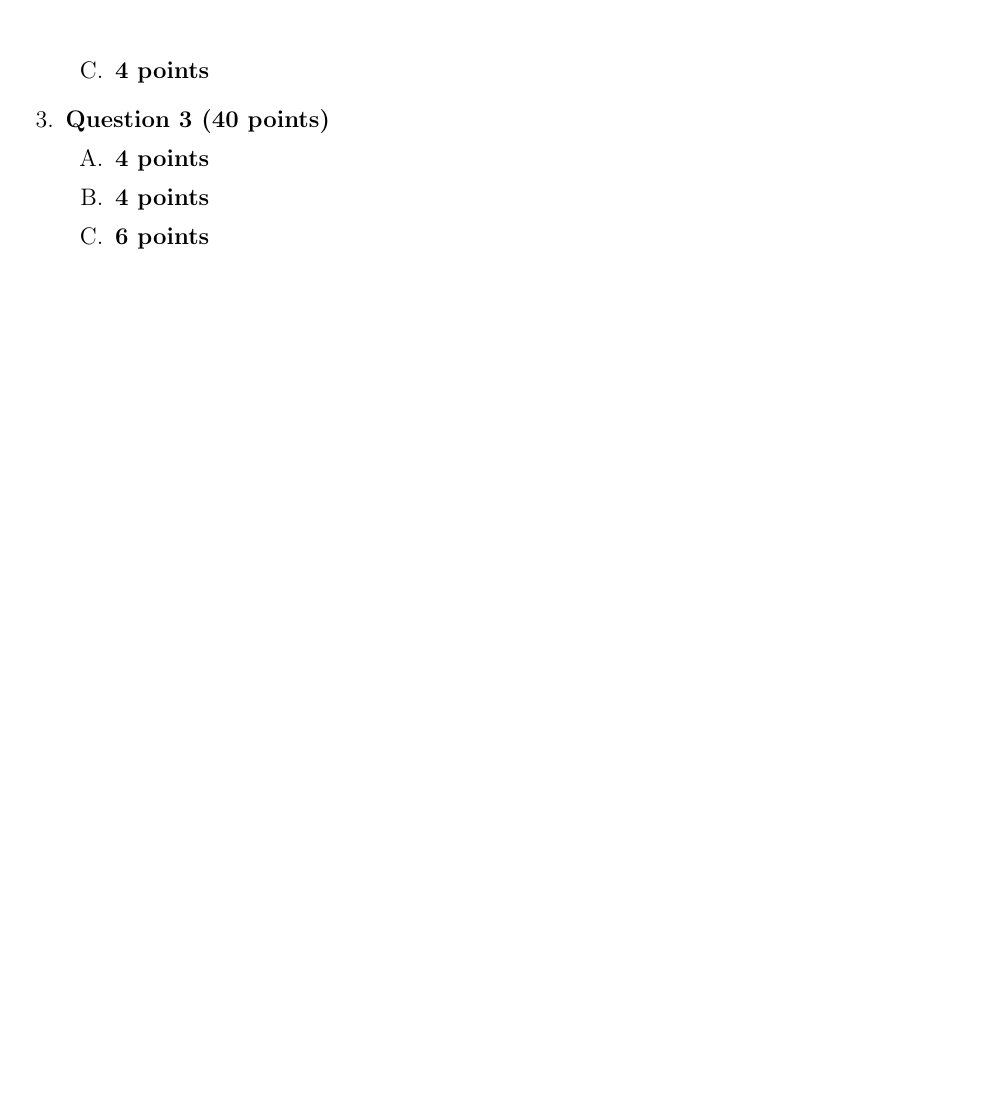
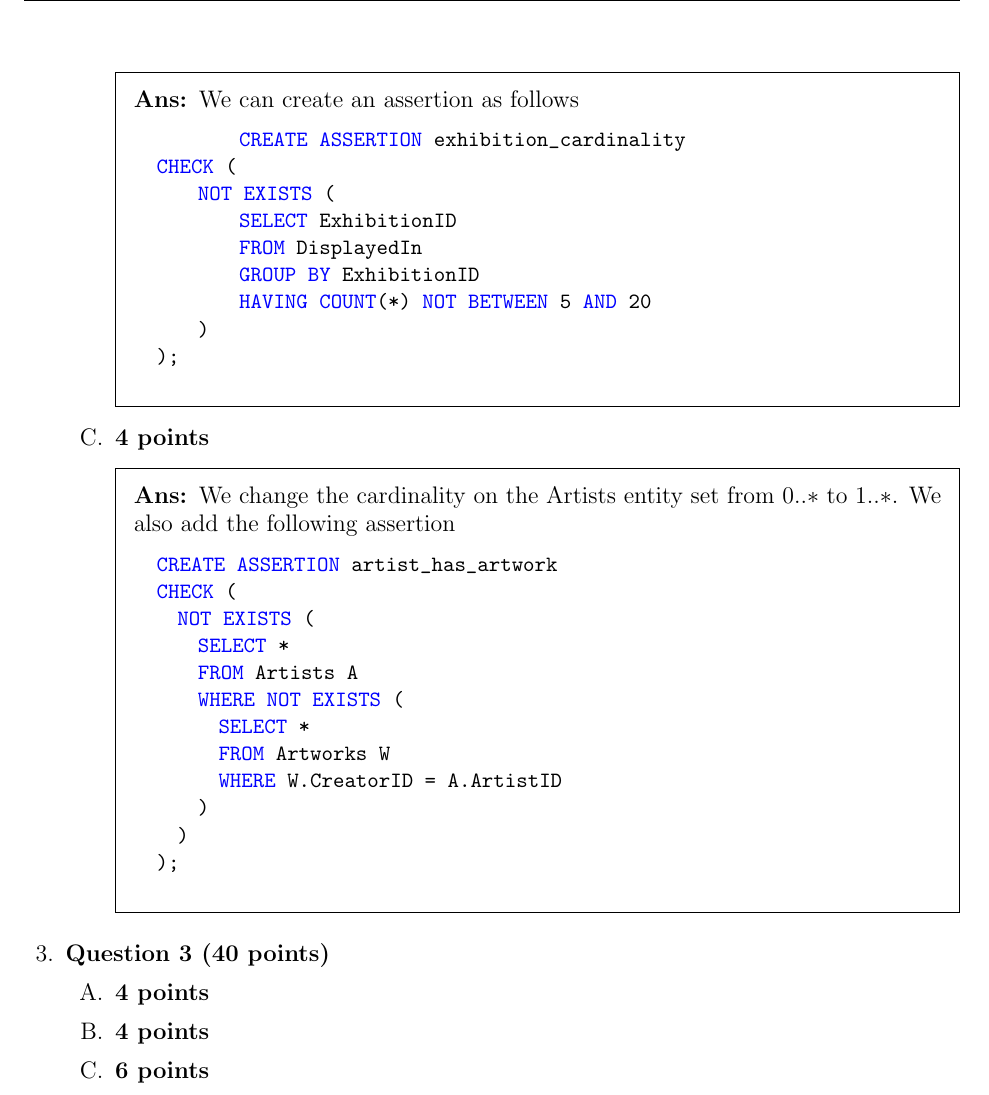
Before and after one commit to mustafarashide/spring26, a LaTeX problem sheet (cis4500/hw2/hw2.tex): part of page 3 of 3, cut at the place of the change, the shorter picture padded with empty space. Compiled offline with pdfLaTeX.

Commit message:
finished q2

```diff
--- a/cis4500/hw2/hw2.tex
+++ b/cis4500/hw2/hw2.tex
@@ -111,10 +111,40 @@
         EndDate DATE
         );
       \end{lstlisting}
-
     \end{solution}
     \part \textbf{4 points}
+    \begin{solution}
+      We can create an assertion as follows
+      \begin{lstlisting}
+        CREATE ASSERTION exhibition_cardinality
+CHECK (
+    NOT EXISTS (
+        SELECT ExhibitionID
+        FROM DisplayedIn
+        GROUP BY ExhibitionID
+        HAVING COUNT(*) NOT BETWEEN 5 AND 20
+    )
+);
+\end{lstlisting}
+    \end{solution}
     \part \textbf{4 points}
+    \begin{solution}
+      We change the cardinality on the Artists entity set from \(0..*\) to \(1..*\). We also add the following assertion
+      \begin{lstlisting}
+CREATE ASSERTION artist_has_artwork
+CHECK (
+  NOT EXISTS (
+    SELECT *
+    FROM Artists A
+    WHERE NOT EXISTS (
+      SELECT *
+      FROM Artworks W
+      WHERE W.CreatorID = A.ArtistID
+    )
+  )
+);
+\end{lstlisting}
+    \end{solution}
   \end{parts}
   \question \textbf{Question 3 (40 points)}\begin{parts}
     \part \textbf{4 points}
```
Also changed, not shown: cis4500/hw2/hw2.pdf.
